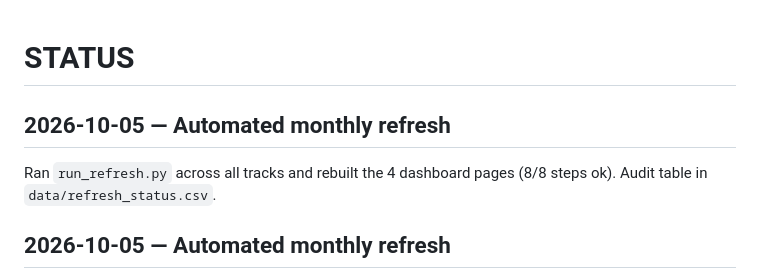
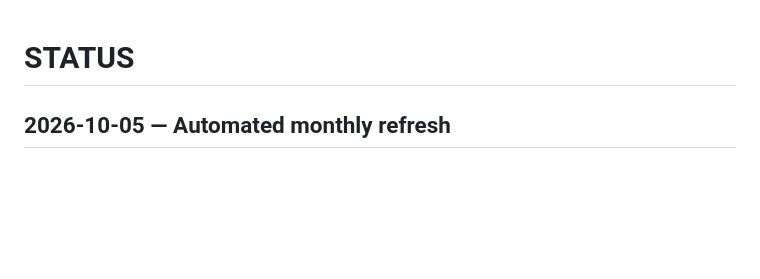
Before and after one commit to ParthG60/ai-economic-indicators-uk, a Markdown page: STATUS.md, the part around the change. GitHub-like rendering; blank space fills up the shorter version.

Commit message:
Dedupe the automated refresh STATUS entry

```diff
--- a/STATUS.md
+++ b/STATUS.md
@@ -1,7 +1,4 @@
 # STATUS
-## 2026-10-05 — Automated monthly refresh
-Ran `run_refresh.py` across all tracks and rebuilt the 4 dashboard pages (8/8 steps ok). Audit table in `data/refresh_status.csv`.
-
 ## 2026-10-05 — Automated monthly refresh
 Ran `run_refresh.py` across all tracks and rebuilt the 4 dashboard pages (8/8 steps ok). Audit table in `data/refresh_status.csv`.
 
```
